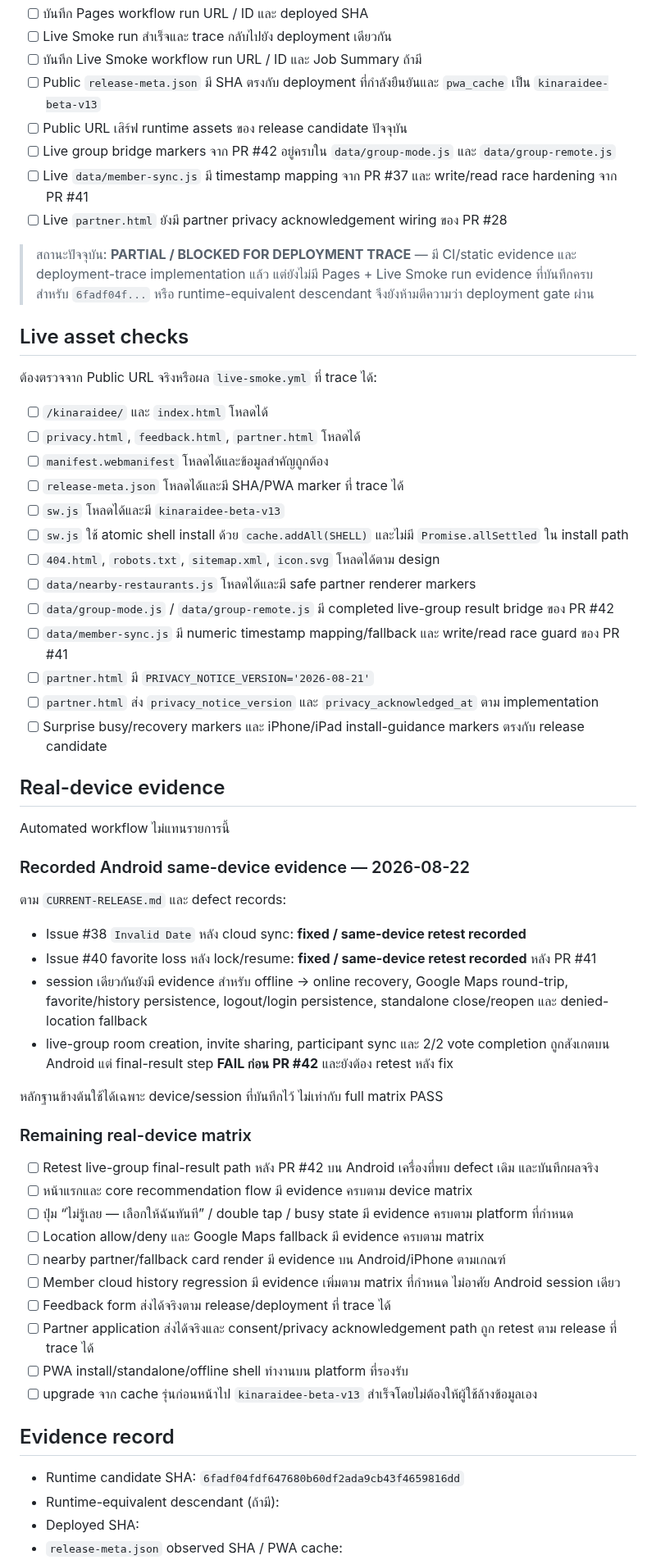
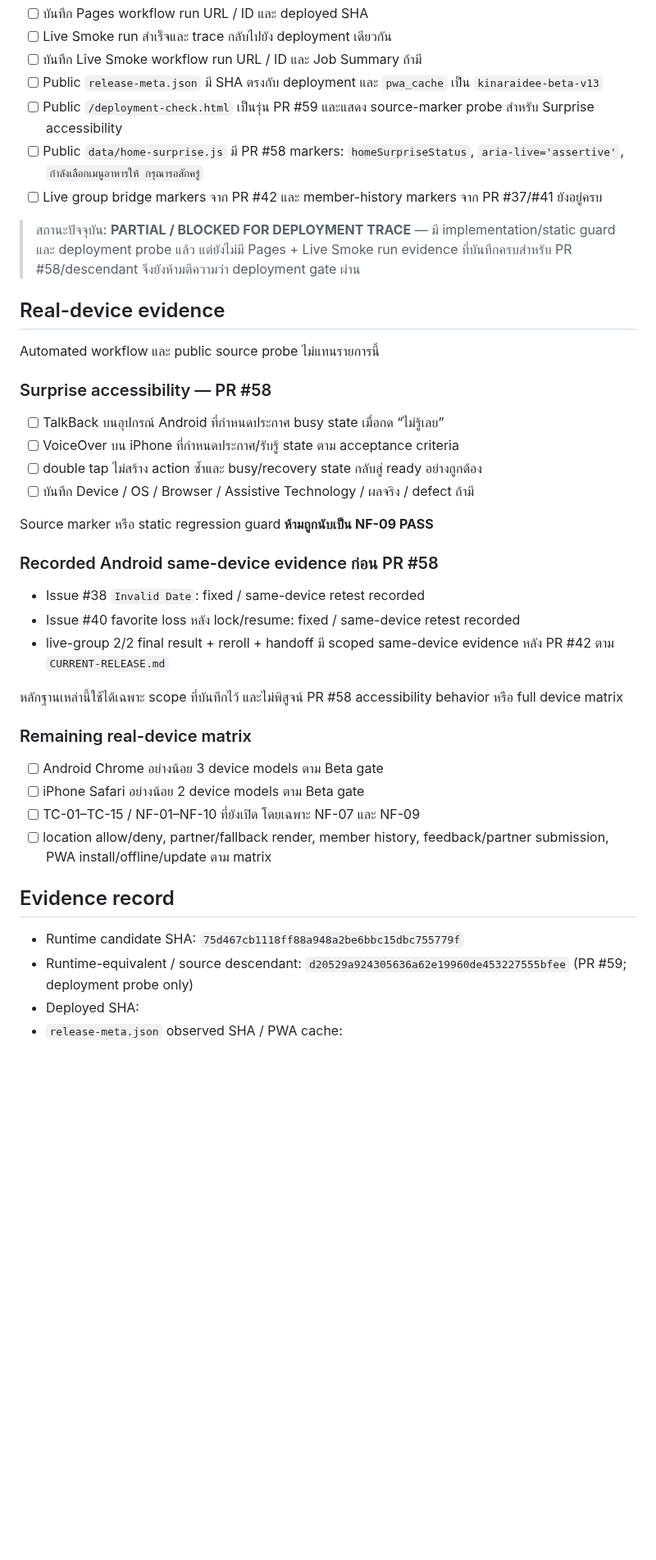
Before and after one commit to rachanakorninon-gif/kinaraidee, a Markdown page: LIVE-DEPLOYMENT-VERIFICATION.md, the part around one of its changes. Shown at 82% size. GitHub-like rendering; blank space fills up the shorter version.

Commit message:
Advance live deployment verification to PR 58 runtime

```diff
--- a/LIVE-DEPLOYMENT-VERIFICATION.md
+++ b/LIVE-DEPLOYMENT-VERIFICATION.md
@@ -48,57 +30,40 @@ Repository/static evidence ยืนยัน implementation และ guard wir
 - [ ] บันทึก Pages workflow run URL / ID และ deployed SHA
 - [ ] Live Smoke run สำเร็จและ trace กลับไปยัง deployment เดียวกัน
 - [ ] บันทึก Live Smoke workflow run URL / ID และ Job Summary ถ้ามี
-- [ ] Public `release-meta.json` มี SHA ตรงกับ deployment ที่กำลังยืนยันและ `pwa_cache` เป็น `kinaraidee-beta-v13`
-- [ ] Public URL เสิร์ฟ runtime assets ของ release candidate ปัจจุบัน
-- [ ] Live group bridge markers จาก PR #42 อยู่ครบใน `data/group-mode.js` และ `data/group-remote.js`
-- [ ] Live `data/member-sync.js` มี timestamp mapping จาก PR #37 และ write/read race hardening จาก PR #41
-- [ ] Live `partner.html` ยังมี partner privacy acknowledgement wiring ของ PR #28
+- [ ] Public `release-meta.json` มี SHA ตรงกับ deployment และ `pwa_cache` เป็น `kinaraidee-beta-v13`
+- [ ] Public `/deployment-check.html` เป็นรุ่น PR #59 และแสดง source-marker probe สำหรับ Surprise accessibility
+- [ ] Public `data/home-surprise.js` มี PR #58 markers: `homeSurpriseStatus`, `aria-live='assertive'`, `กำลังเลือกเมนูอาหารให้ กรุณารอสักครู่`
+- [ ] Live group bridge markers จาก PR #42 และ member-history markers จาก PR #37/#41 ยังอยู่ครบ
 
-> สถานะปัจจุบัน: **PARTIAL / BLOCKED FOR DEPLOYMENT TRACE** — มี CI/static evidence และ deployment-trace implementation แล้ว แต่ยังไม่มี Pages + Live Smoke run evidence ที่บันทึกครบสำหรับ `6fadf04f...` หรือ runtime-equivalent descendant จึงยังห้ามตีความว่า deployment gate ผ่าน
-
-## Live asset checks
-ต้องตรวจจาก Public URL จริงหรือผล `live-smoke.yml` ที่ trace ได้:
-- [ ] `/kinaraidee/` และ `index.html` โหลดได้
-- [ ] `privacy.html`, `feedback.html`, `partner.html` โหลดได้
-- [ ] `manifest.webmanifest` โหลดได้และข้อมูลสำคัญถูกต้อง
-- [ ] `release-meta.json` โหลดได้และมี SHA/PWA marker ที่ trace ได้
-- [ ] `sw.js` โหลดได้และมี `kinaraidee-beta-v13`
-- [ ] `sw.js` ใช้ atomic shell install ด้วย `cache.addAll(SHELL)` และไม่มี `Promise.allSettled` ใน install path
-- [ ] `404.html`, `robots.txt`, `sitemap.xml`, `icon.svg` โหลดได้ตาม design
-- [ ] `data/nearby-restaurants.js` โหลดได้และมี safe partner renderer markers
-- [ ] `data/group-mode.js` / `data/group-remote.js` มี completed live-group result bridge ของ PR #42
-- [ ] `data/member-sync.js` มี numeric timestamp mapping/fallback และ write/read race guard ของ PR #41
-- [ ] `partner.html` มี `PRIVACY_NOTICE_VERSION='2026-08-21'`
-- [ ] `partner.html` ส่ง `privacy_notice_version` และ `privacy_acknowledged_at` ตาม implementation
-- [ ] Surprise busy/recovery markers และ iPhone/iPad install-guidance markers ตรงกับ release candidate
+> สถานะปัจจุบัน: **PARTIAL / BLOCKED FOR DEPLOYMENT TRACE** — มี implementation/static guard และ deployment probe แล้ว แต่ยังไม่มี Pages + Live Smoke run evidence ที่บันทึกครบสำหรับ PR #58/descendant จึงยังห้ามตีความว่า deployment gate ผ่าน
 
 ## Real-device evidence
-Automated workflow ไม่แทนรายการนี้
+Automated workflow และ public source probe ไม่แทนรายการนี้
 
-### Recorded Android same-device evidence — 2026-08-22
-ตาม `CURRENT-RELEASE.md` และ defect records:
-- Issue #38 `Invalid Date` หลัง cloud sync: **fixed / same-device retest recorded**
-- Issue #40 favorite loss หลัง lock/resume: **fixed / same-device retest recorded** หลัง PR #41
-- session เดียวกันยังมี evidence สำหรับ offline → online recovery, Google Maps round-trip, favorite/history persistence, logout/login persistence, standalone close/reopen และ denied-location fallback
-- live-group room creation, invite sharing, participant sync และ 2/2 vote completion ถูกสังเกตบน Android แต่ final-result step **FAIL ก่อน PR #42** และยังต้อง retest หลัง fix
+### Surprise accessibility — PR #58
+- [ ] TalkBack บนอุปกรณ์ Android ที่กำหนดประกาศ busy state เมื่อกด “ไม่รู้เลย”
+- [ ] VoiceOver บน iPhone ที่กำหนดประกาศ/รับรู้ state ตาม acceptance criteria
+- [ ] double tap ไม่สร้าง action ซ้ำและ busy/recovery state กลับสู่ ready อย่างถูกต้อง
+- [ ] บันทึก Device / OS / Browser / Assistive Technology / ผลจริง / defect ถ้ามี
 
-หลักฐานข้างต้นใช้ได้เฉพาะ device/session ที่บันทึกไว้ ไม่เท่ากับ full matrix PASS
+Source marker หรือ static regression guard **ห้ามถูกนับเป็น NF-09 PASS**
+
+### Recorded Android same-device evidence ก่อน PR #58
+- Issue #38 `Invalid Date`: fixed / same-device retest recorded
+- Issue #40 favorite loss หลัง lock/resume: fixed / same-device retest recorded
+- live-group 2/2 final result + reroll + handoff มี scoped same-device evidence หลัง PR #42 ตาม `CURRENT-RELEASE.md`
+
+หลักฐานเหล่านี้ใช้ได้เฉพาะ scope ที่บันทึกไว้ และไม่พิสูจน์ PR #58 accessibility behavior หรือ full device matrix
 
 ### Remaining real-device matrix
-- [ ] Retest live-group final-result path หลัง PR #42 บน Android เครื่องที่พบ defect เดิม และบันทึกผลจริง
-- [ ] หน้าแรกและ core recommendation flow มี evidence ครบตาม device matrix
-- [ ] ปุ่ม “ไม่รู้เลย — เลือกให้ฉันทันที” / double tap / busy state มี evidence ครบตาม platform ที่กำหนด
-- [ ] Location allow/deny และ Google Maps fallback มี evidence ครบตาม matrix
-- [ ] nearby partner/fallback card render มี evidence บน Android/iPhone ตามเกณฑ์
-- [ ] Member cloud history regression มี evidence เพิ่มตาม matrix ที่กำหนด ไม่อาศัย Android session เดียว
-- [ ] Feedback form ส่งได้จริงตาม release/deployment ที่ trace ได้
-- [ ] Partner application ส่งได้จริงและ consent/privacy acknowledgement path ถูก retest ตาม release ที่ trace ได้
-- [ ] PWA install/standalone/offline shell ทำงานบน platform ที่รองรับ
-- [ ] upgrade จาก cache รุ่นก่อนหน้าไป `kinaraidee-beta-v13` สำเร็จโดยไม่ต้องให้ผู้ใช้ล้างข้อมูลเอง
+- [ ] Android Chrome อย่างน้อย 3 device models ตาม Beta gate
+- [ ] iPhone Safari อย่างน้อย 2 device models ตาม Beta gate
+- [ ] TC-01–TC-15 / NF-01–NF-10 ที่ยังเปิด โดยเฉพาะ NF-07 และ NF-09
+- [ ] location allow/deny, partner/fallback render, member history, feedback/partner submission, PWA install/offline/update ตาม matrix
 
 ## Evidence record
-- Runtime candidate SHA: `6fadf04fdf647680b60df2ada9cb43f4659816dd`
-- Runtime-equivalent descendant (ถ้ามี):
+- Runtime candidate SHA: `75d467cb1118ff88a948a2be6bbc15dbc755779f`
+- Runtime-equivalent / source descendant: `d20529a924305636a62e19960de453227555bfee` (PR #59; deployment probe only)
 - Deployed SHA:
 - `release-meta.json` observed SHA / PWA cache:
 - Pages workflow run URL / ID:
```
Also changed, not shown: other parts of LIVE-DEPLOYMENT-VERIFICATION.md (+22 -46 lines).
